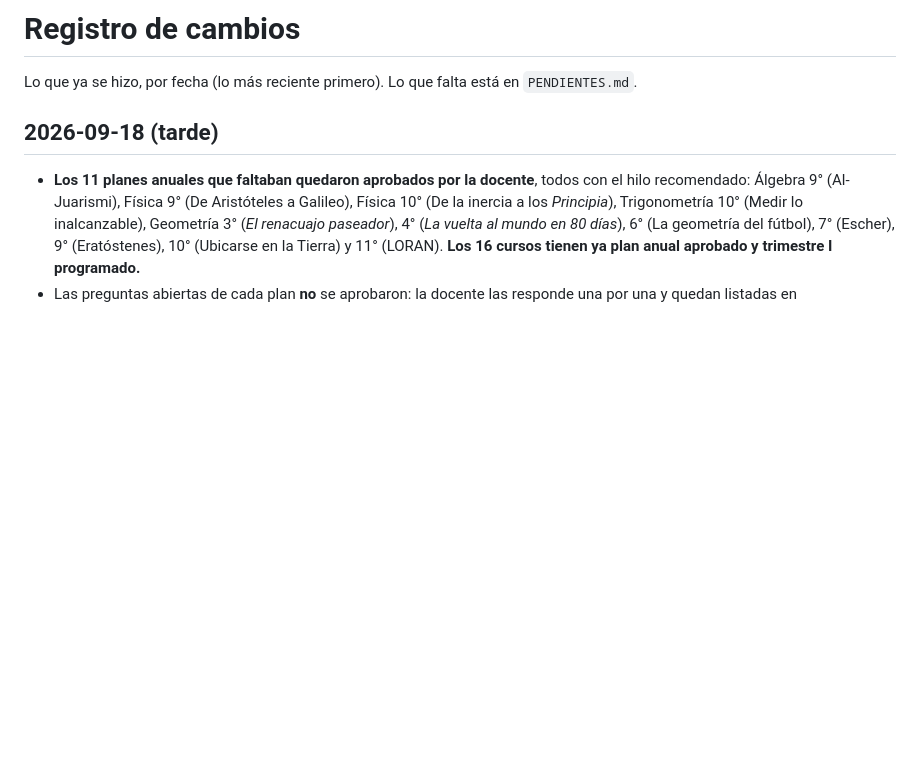
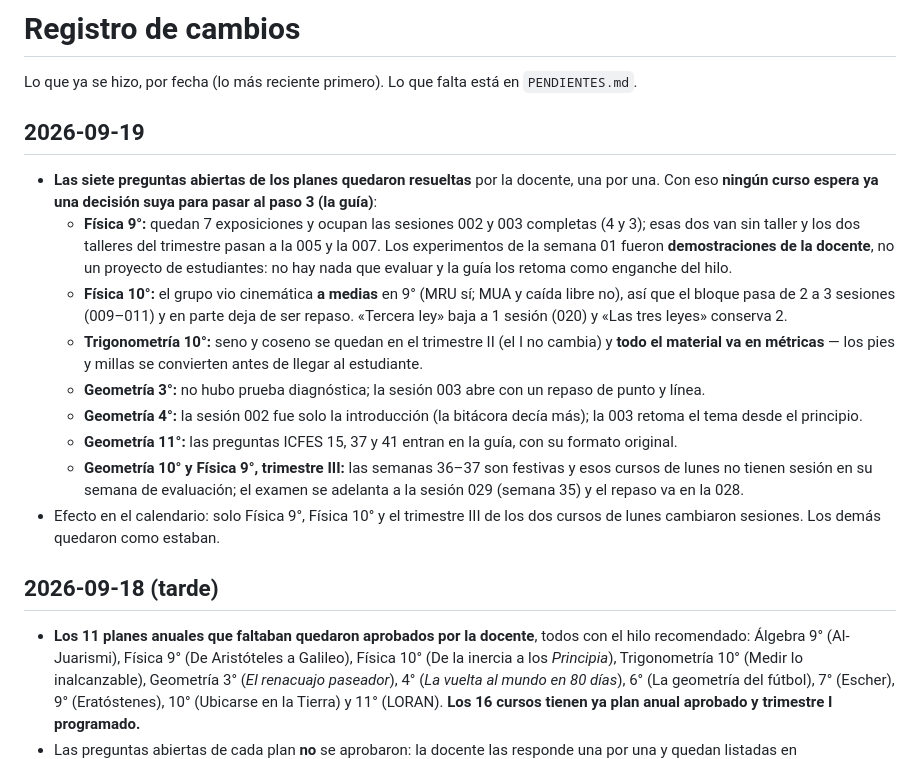
Before and after one commit to mcantillo/TeacherSAM, a Markdown page: CHANGELOG.md, the part around the change. GitHub-like rendering; blank space fills up the shorter version.

Commit message:
Física 9°: los experimentos de la semana 01 fueron demostraciones de la docente
Última de las siete preguntas abiertas (2026-09-19). No fue un proyecto de estudiantes,
así que no hay trabajo que evaluar de esa semana; la guía del trimestre I retoma esas
demostraciones como enganche del hilo «De Aristóteles a Galileo». Con esto ningún curso
espera ya una decisión de la docente para pasar al paso 3.

Co-Authored-By: Claude Opus 5 <noreply@anthropic.com>
Claude-Session: https://claude.ai/code/session_01TkUeraUoWK8BbmzyvfPteb

```diff
--- a/CHANGELOG.md
+++ b/CHANGELOG.md
@@ -1,6 +1,29 @@
 # Registro de cambios
 
 Lo que ya se hizo, por fecha (lo más reciente primero). Lo que falta está en `PENDIENTES.md`.
+
+## 2026-09-19
+
+- **Las siete preguntas abiertas de los planes quedaron resueltas** por la docente, una por una.
+  Con eso **ningún curso espera ya una decisión suya para pasar al paso 3 (la guía)**:
+  - **Física 9°:** quedan 7 exposiciones y ocupan las sesiones 002 y 003 completas (4 y 3); esas
+    dos van sin taller y los dos talleres del trimestre pasan a la 005 y la 007. Los experimentos
+    de la semana 01 fueron **demostraciones de la docente**, no un proyecto de estudiantes: no
+    hay nada que evaluar y la guía los retoma como enganche del hilo.
+  - **Física 10°:** el grupo vio cinemática **a medias** en 9° (MRU sí; MUA y caída libre no), así
+    que el bloque pasa de 2 a 3 sesiones (009–011) y en parte deja de ser repaso. «Tercera ley»
+    baja a 1 sesión (020) y «Las tres leyes» conserva 2.
+  - **Trigonometría 10°:** seno y coseno se quedan en el trimestre II (el I no cambia) y **todo el
+    material va en métricas** — los pies y millas se convierten antes de llegar al estudiante.
+  - **Geometría 3°:** no hubo prueba diagnóstica; la sesión 003 abre con un repaso de punto y línea.
+  - **Geometría 4°:** la sesión 002 fue solo la introducción (la bitácora decía más); la 003
+    retoma el tema desde el principio.
+  - **Geometría 11°:** las preguntas ICFES 15, 37 y 41 entran en la guía, con su formato original.
+  - **Geometría 10° y Física 9°, trimestre III:** las semanas 36–37 son festivas y esos cursos de
+    lunes no tienen sesión en su semana de evaluación; el examen se adelanta a la sesión 029
+    (semana 35) y el repaso va en la 028.
+- Efecto en el calendario: solo Física 9°, Física 10° y el trimestre III de los dos cursos de
+  lunes cambiaron sesiones. Los demás quedaron como estaban.
 
 ## 2026-09-18 (tarde)
 
```
Also changed, not shown: PENDIENTES.md (+7 -6 lines), 1 other file.
